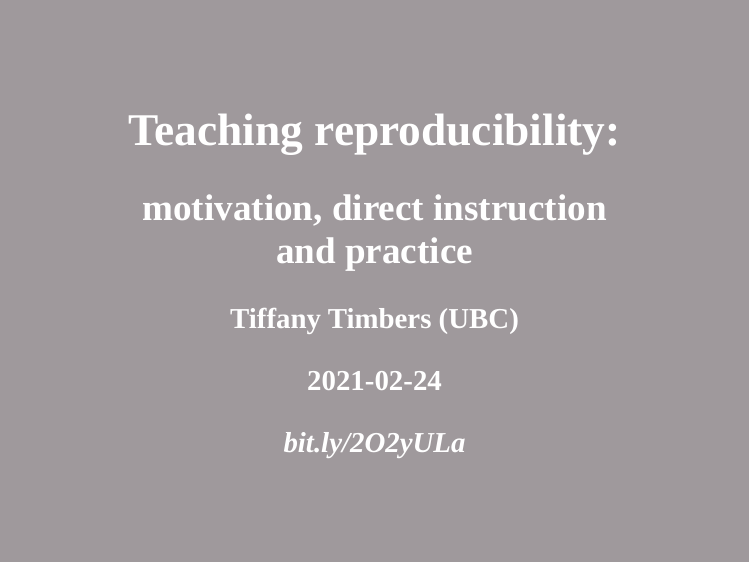
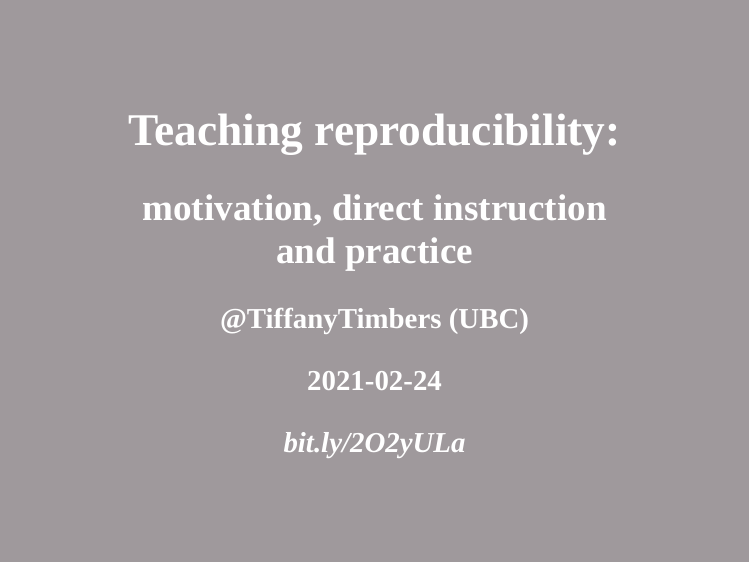
Before and after one commit to ttimbers/opinionated-practices-for-teaching-reproducibility-talk, an R Markdown document (toronto-data-workshop-reproducibility.Rmd): page 1 of 27. The pictures show the slides in the output file toronto-data-workshop-reproducibility.html that the author committed with the source; the slides are laid out offline by our stand-in for remark.js, each with all of its steps uncovered, in fonts that may differ from those the slides ask for, and without slide numbers, shadows or browser add-ons; a font, style sheet, LaTeX package, included part or bibliography that could not be used is replaced or left out.

Commit message:
swapped name for twitter handle

```diff
--- a/toronto-data-workshop-reproducibility.Rmd
+++ b/toronto-data-workshop-reproducibility.Rmd
@@ -2,7 +2,7 @@
 title: "Teaching reproducibility:"
 subtitle: "motivation, direct instruction <br>and practice"
 author:
-  - "Tiffany Timbers (UBC)"
+  - "@TiffanyTimbers (UBC)"
   - "`r Sys.Date()`"
 date: '*bit.ly/2O2yULa*'
 output:
```
Also changed, not shown: toronto-data-workshop-reproducibility.html.
